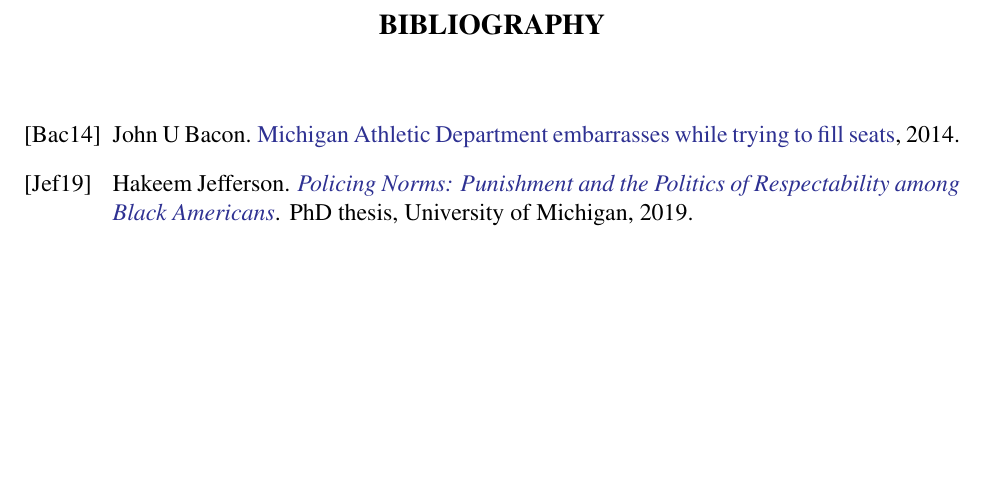
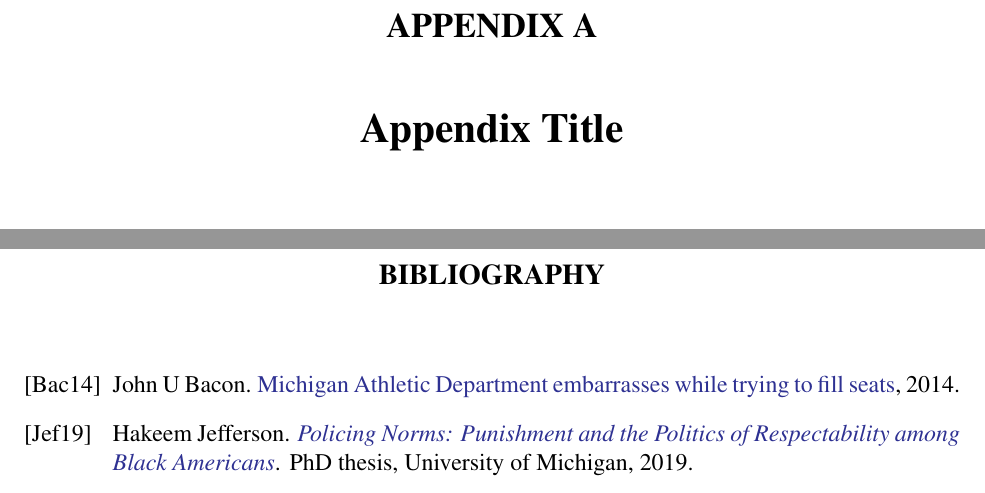
Before and after one commit to meluso/UMich_Dissertation_Template, a LaTeX thesis (main.tex, which reads Appendix.tex): part of page 12 of 12 before the commit and two parts of pages 12 and 13 of 13 after it, the two joined at a grey line, cut at the place of the change, the shorter picture padded with empty space. Compiled offline with pdfLaTeX.

Commit message:
Update Appendix.tex

```diff
--- a/Appendix.tex
+++ b/Appendix.tex
@@ -1 +1,2 @@
+\chapter{Appendix Title}
 Appendix goes to here
```
